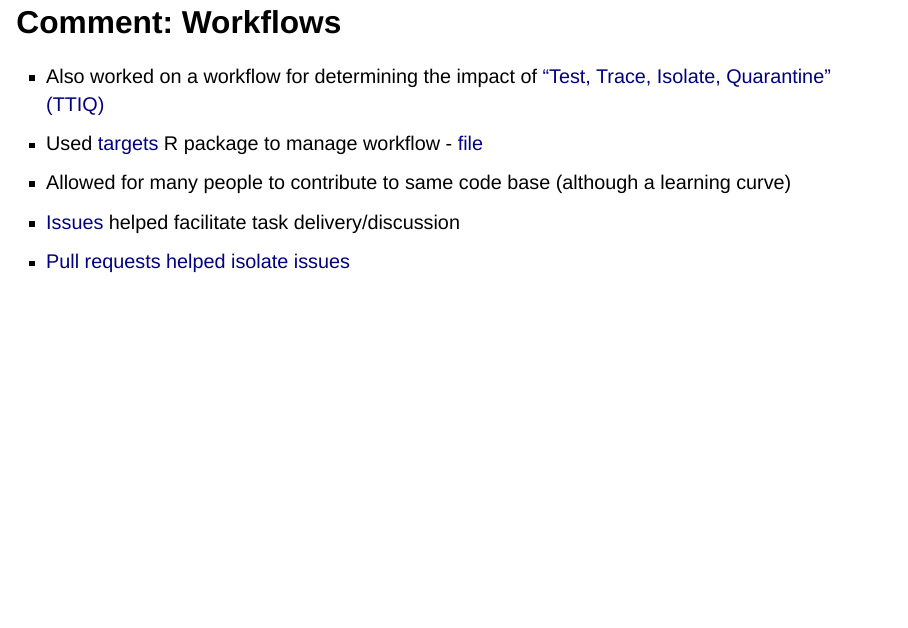
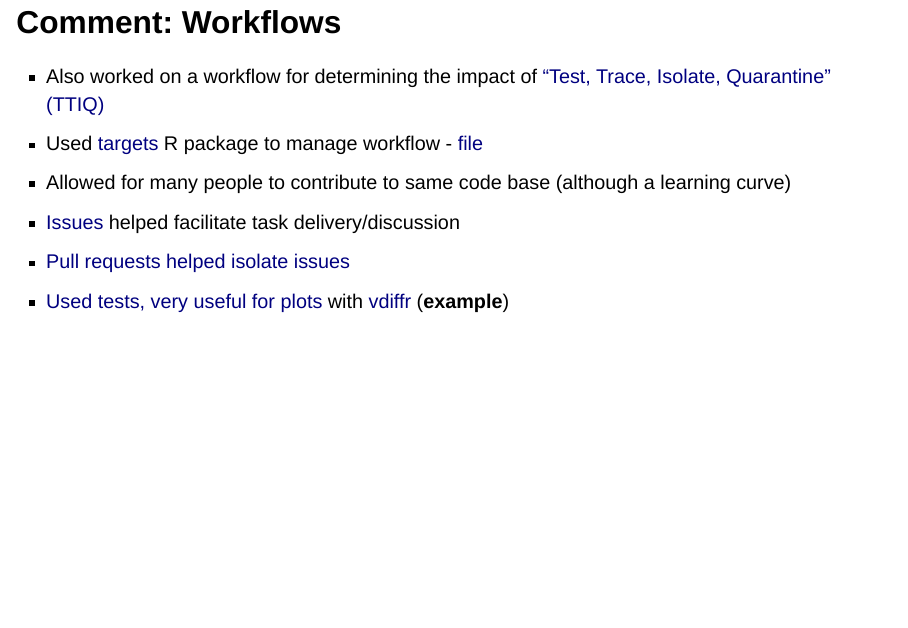
Before and after one commit to njtierney/lshtm-2024, a Quarto document (docs/index.qmd): page 53 of 79 before the commit and page 53 of 80 after it. Rendered offline with R 4.5, knitr and Pandoc in place of Quarto, with nearby package versions; drawn as Slidy slides in place of the format the file asks for; some code elsewhere in the file could not run offline.

Commit message:
move some figures around. put vdiffr back

```diff
--- a/docs/index.qmd
+++ b/docs/index.qmd
@@ -789,6 +789,8 @@ synthetic_subiaco <- extrapolate_polymod(
 -   Allowed for many people to contribute to same code base (although a learning curve)
 -   [Issues](https://github.com/njtierney/ttiq-simulation/issues?q=is%3Aissue+is%3Aclosed) helped facilitate task delivery/discussion
 -   [Pull requests helped isolate issues](https://github.com/njtierney/ttiq-simulation/pulls?q=is%3Apr+is%3Aclosed+sort%3Acreated-asc)
+-  [Used tests, very useful for plots](https://github.com/njtierney/ttiq-simulation/tree/master/tests/testthat) with [vdiffr](https://vdiffr.r-lib.org/) (**example**)
+
 
 # Circling back: why use `conmat`
 
```
Also changed, not shown: docs/index.qmd (6 more changed lines), 1 other file.
